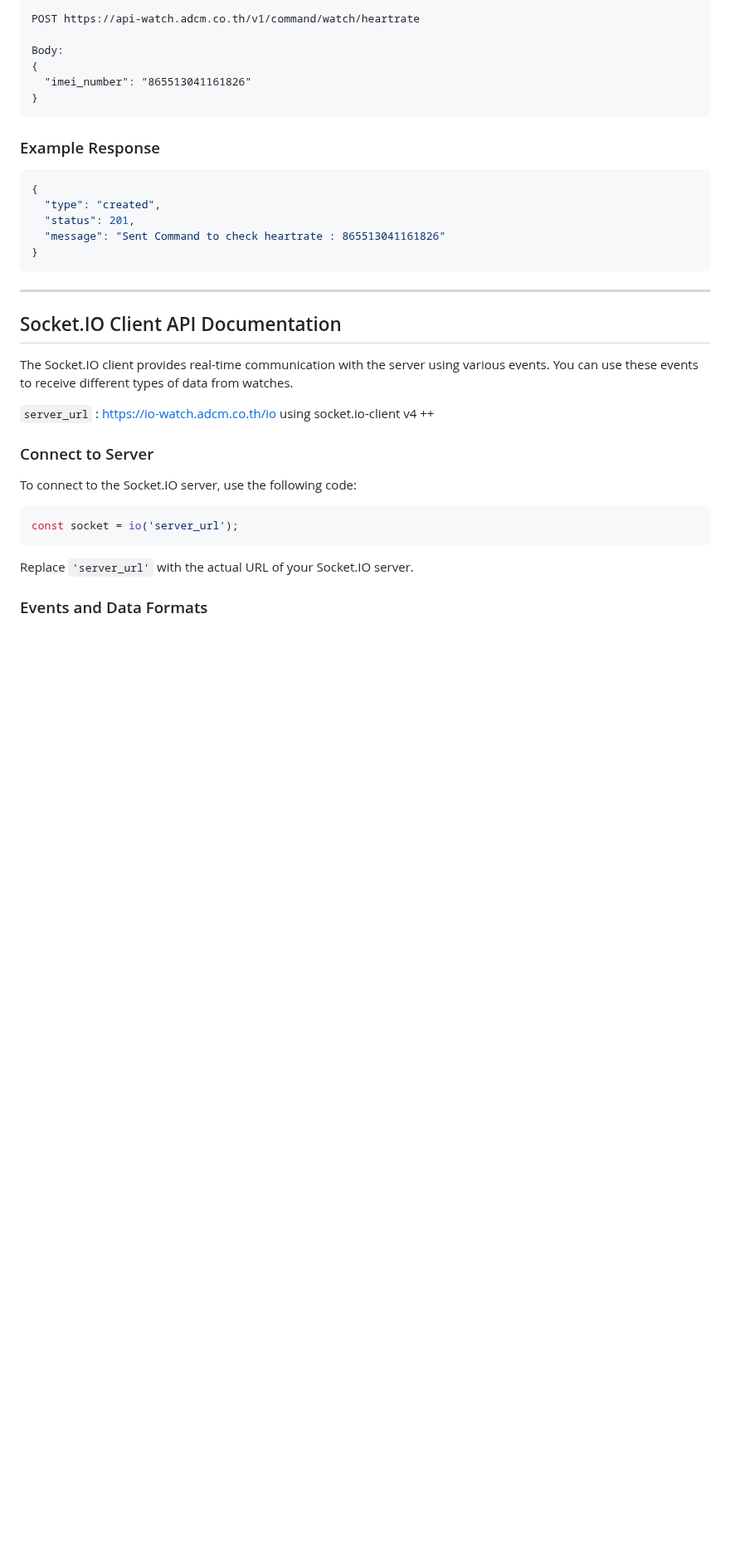
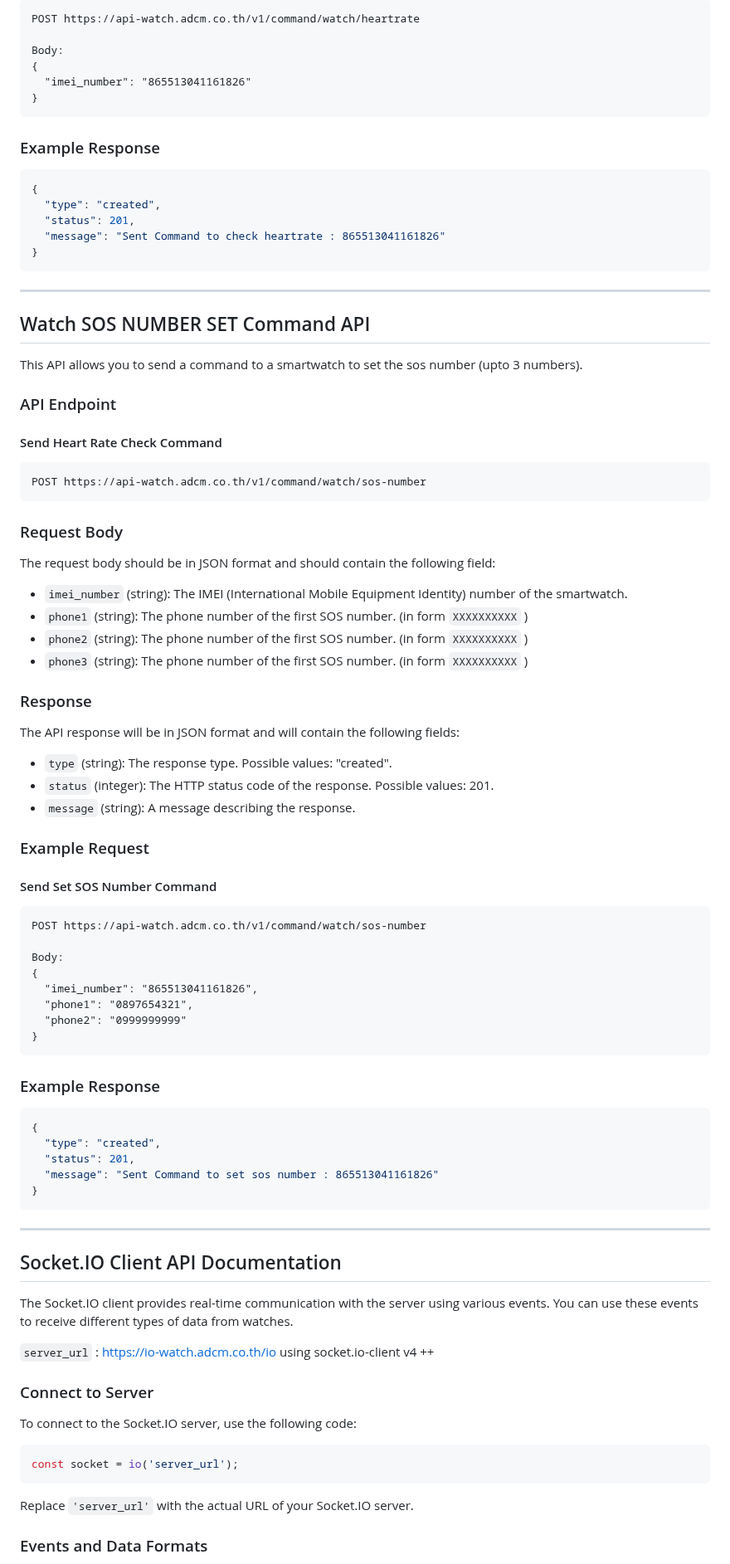
Before and after one commit to devm0nte/tcp-smartwatch-api-doc, a Markdown page: README.md, the part around the change. Shown at 83% size. Drawn GitHub-style; blank space fills up the shorter version.

Commit message:
Update SOS number service

````diff
--- a/README.md
+++ b/README.md
@@ -925,6 +925,62 @@ Body:
 
 ---
 
+## Watch SOS NUMBER SET Command API
+
+This API allows you to send a command to a smartwatch to set the sos number (upto 3 numbers).
+
+### API Endpoint
+
+#### Send Heart Rate Check Command
+
+```
+POST https://api-watch.adcm.co.th/v1/command/watch/sos-number
+```
+
+### Request Body
+
+The request body should be in JSON format and should contain the following field:
+
+- `imei_number` (string): The IMEI (International Mobile Equipment Identity) number of the smartwatch.
+- `phone1` (string): The phone number of the first SOS number. (in form `XXXXXXXXXX` )
+- `phone2` (string): The phone number of the first SOS number. (in form `XXXXXXXXXX` )
+- `phone3` (string): The phone number of the first SOS number. (in form `XXXXXXXXXX` )
+
+### Response
+
+The API response will be in JSON format and will contain the following fields:
+
+- `type` (string): The response type. Possible values: "created".
+- `status` (integer): The HTTP status code of the response. Possible values: 201.
+- `message` (string): A message describing the response.
+
+### Example Request
+
+#### Send Set SOS Number Command
+
+```
+POST https://api-watch.adcm.co.th/v1/command/watch/sos-number
+
+Body:
+{
+  "imei_number": "865513041161826",
+  "phone1": "0897654321",
+  "phone2": "0999999999"
+}
+```
+
+### Example Response
+
+```json
+{
+  "type": "created",
+  "status": 201,
+  "message": "Sent Command to set sos number : 865513041161826"
+}
+```
+
+---
+
 ## Socket.IO Client API Documentation
 
 The Socket.IO client provides real-time communication with the server using various events. You can use these events to receive different types of data from watches.
````
